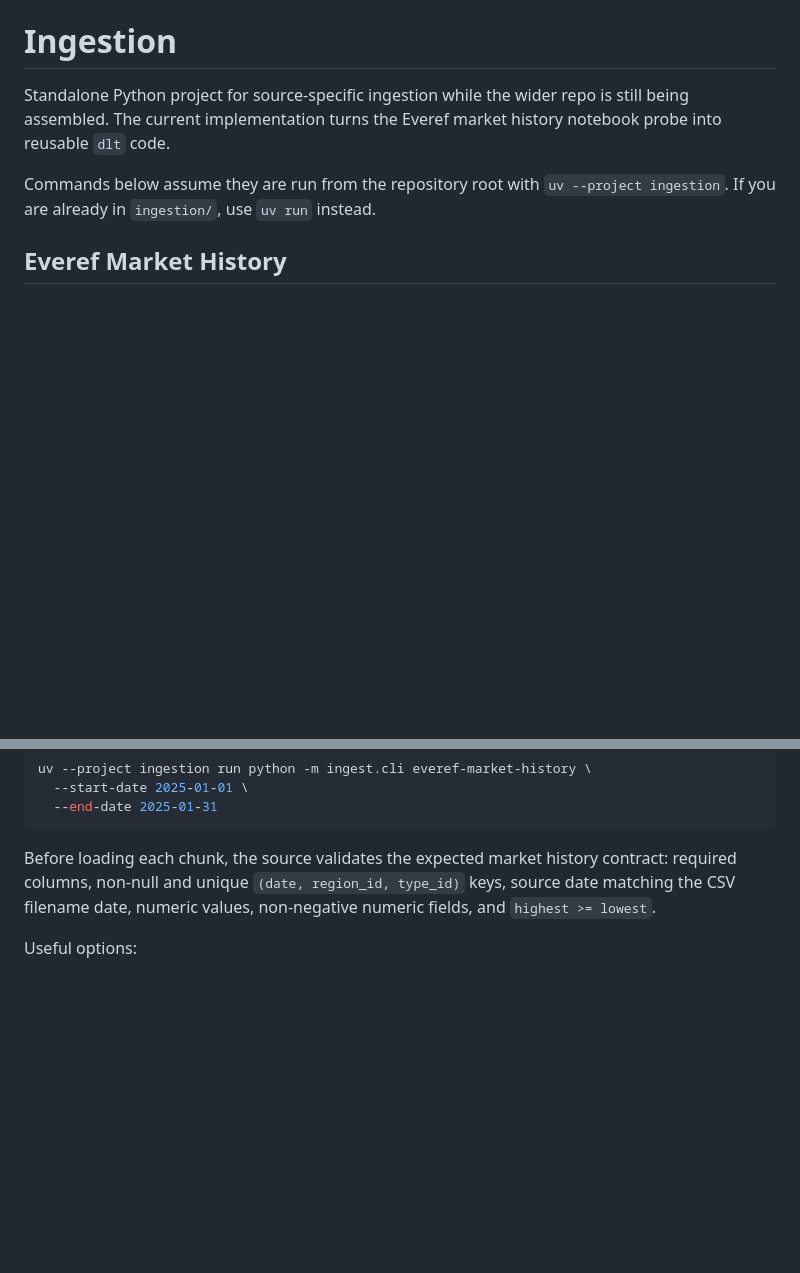
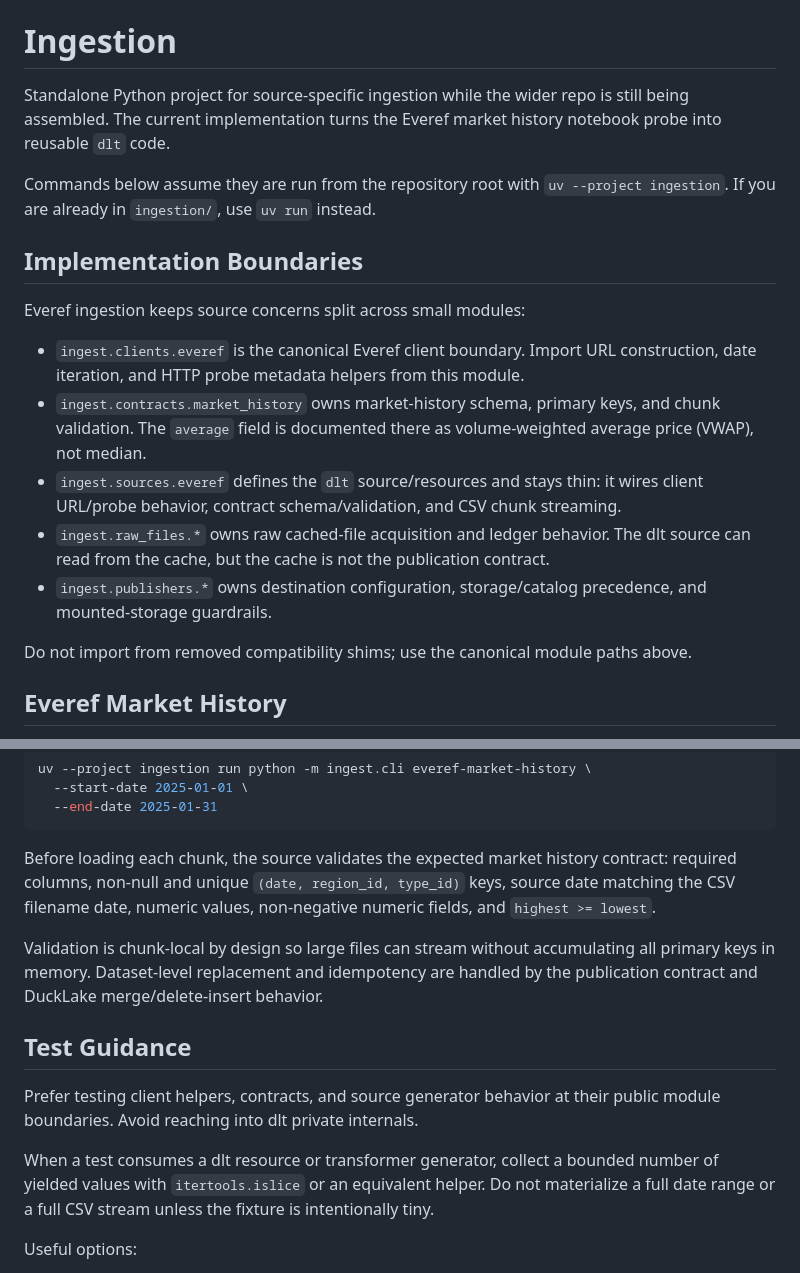
Before and after one commit to RichardNooooh/EVEOnlineAnalytics, a Markdown page: ingestion/README.md, 2 parts joined by grey strips. GitHub-like rendering; blank space fills up the shorter version.

Commit message:
docs: Document Everef ingestion boundaries
docs: Describe canonical Everef client, contract, source, and publisher responsibilities for future ingestion changes.
docs: Record memory-safe generator testing guidance for dlt resources.
Co-Authored-By: GPT-5.5 (high) via OpenCode

```diff
--- a/ingestion/README.md
+++ b/ingestion/README.md
@@ -6,6 +6,24 @@ probe into reusable `dlt` code.
 
 Commands below assume they are run from the repository root with `uv --project
 ingestion`. If you are already in `ingestion/`, use `uv run` instead.
+
+## Implementation Boundaries
+
+Everef ingestion keeps source concerns split across small modules:
+
+- `ingest.clients.everef` is the canonical Everef client boundary. Import URL
+  construction, date iteration, and HTTP probe metadata helpers from this module.
+- `ingest.contracts.market_history` owns market-history schema, primary keys, and
+  chunk validation. The `average` field is documented there as volume-weighted average
+  price (VWAP), not median.
+- `ingest.sources.everef` defines the `dlt` source/resources and stays thin: it wires
+  client URL/probe behavior, contract schema/validation, and CSV chunk streaming.
+- `ingest.raw_files.*` owns raw cached-file acquisition and ledger behavior. The dlt
+  source can read from the cache, but the cache is not the publication contract.
+- `ingest.publishers.*` owns destination configuration, storage/catalog precedence, and
+  mounted-storage guardrails.
+
+Do not import from removed compatibility shims; use the canonical module paths above.
 
 ## Everef Market History
 
@@ -172,6 +190,19 @@ required columns, non-null and unique `(date, region_id, type_id)` keys, source
 matching the CSV filename date, numeric values, non-negative numeric fields, and
 `highest >= lowest`.
 
+Validation is chunk-local by design so large files can stream without accumulating all
+primary keys in memory. Dataset-level replacement and idempotency are handled by the
+publication contract and DuckLake merge/delete-insert behavior.
+
+## Test Guidance
+
+Prefer testing client helpers, contracts, and source generator behavior at their public
+module boundaries. Avoid reaching into dlt private internals.
+
+When a test consumes a dlt resource or transformer generator, collect a bounded number
+of yielded values with `itertools.islice` or an equivalent helper. Do not materialize a
+full date range or a full CSV stream unless the fixture is intentionally tiny.
+
 Useful options:
 
 - `--pipeline-name`: dlt pipeline name, defaults to `everef_market_history`.
```
Also changed, not shown: docs/architecture.md (+6 -0 lines).
